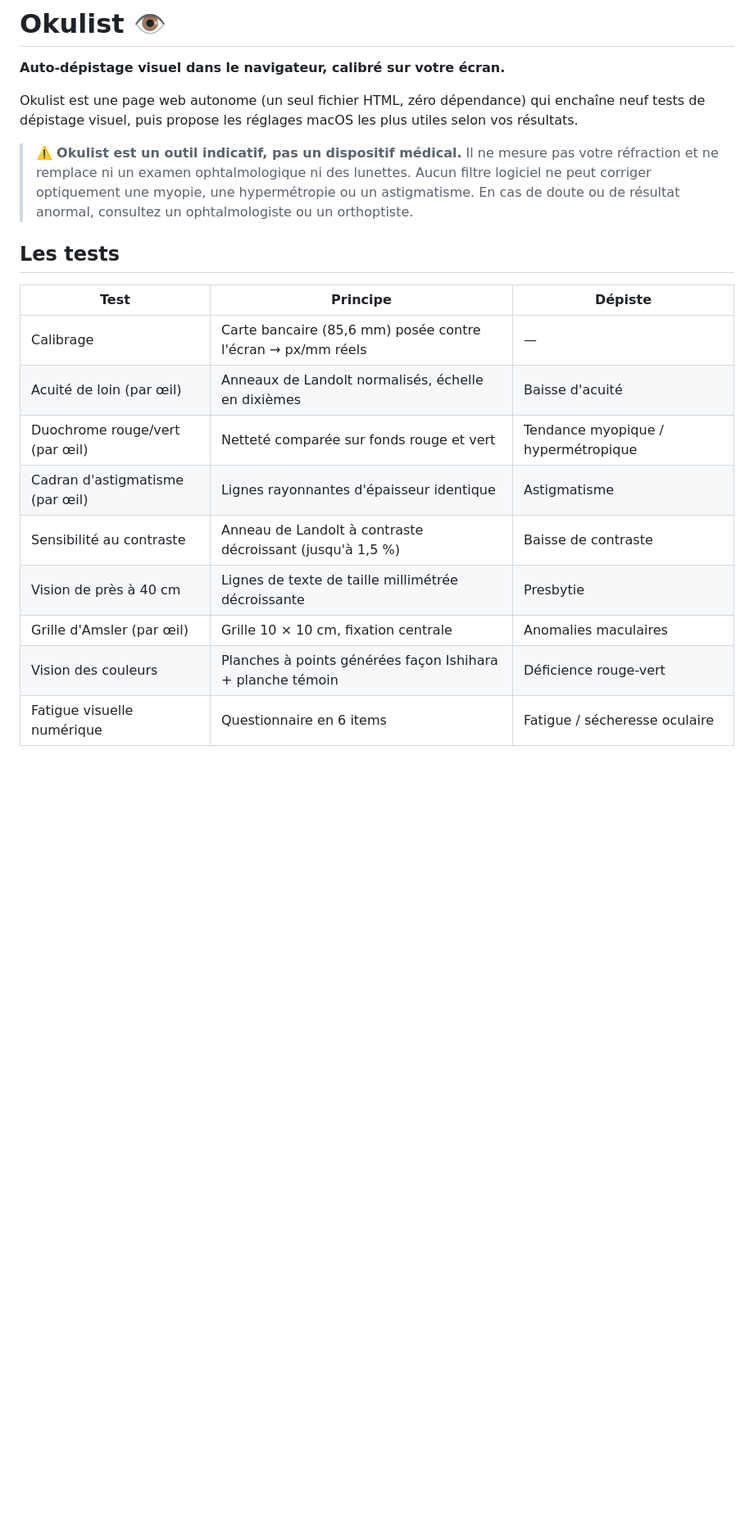
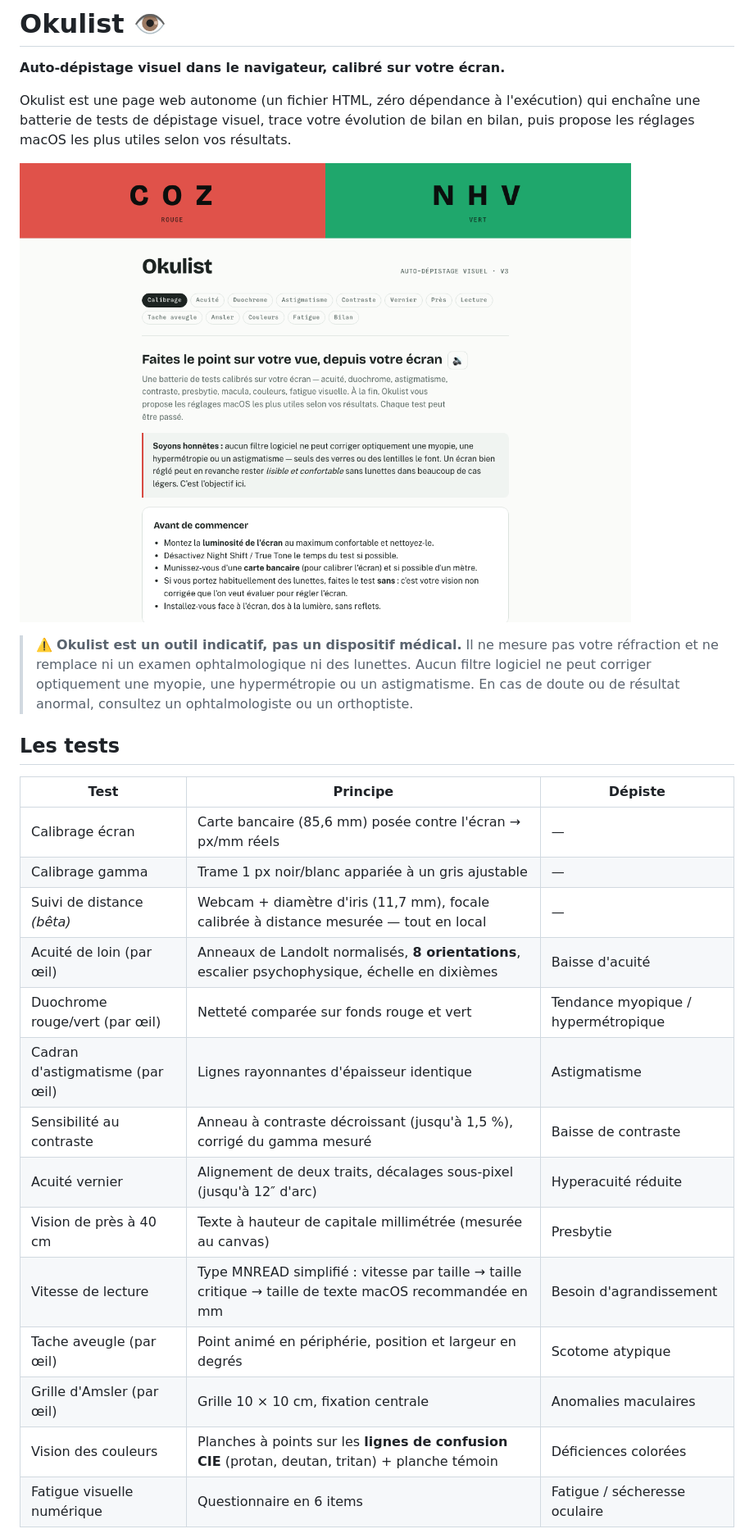
Before and after one commit to yrbane/okulist, a Markdown page: README.md, the part around one of its changes. Shown at 82% size. Drawn GitHub-style; pictures changed too: docs/screenshot.png (added); blank space fills up the shorter version.

```diff
--- a/README.md
+++ b/README.md
@@ -2,9 +2,11 @@
 
 **Auto-dépistage visuel dans le navigateur, calibré sur votre écran.**
 
-Okulist est une page web autonome (un seul fichier HTML, zéro dépendance) qui enchaîne
-neuf tests de dépistage visuel, puis propose les réglages macOS les plus utiles selon
-vos résultats.
+Okulist est une page web autonome (un fichier HTML, zéro dépendance à l'exécution)
+qui enchaîne une batterie de tests de dépistage visuel, trace votre évolution de
+bilan en bilan, puis propose les réglages macOS les plus utiles selon vos résultats.
+
+![Okulist](docs/screenshot.png)
 
 > ⚠️ **Okulist est un outil indicatif, pas un dispositif médical.** Il ne mesure pas
 > votre réfraction et ne remplace ni un examen ophtalmologique ni des lunettes.
@@ -16,13 +18,18 @@ vos résultats.
 
 | Test | Principe | Dépiste |
 |---|---|---|
-| Calibrage | Carte bancaire (85,6 mm) posée contre l'écran → px/mm réels | — |
-| Acuité de loin (par œil) | Anneaux de Landolt normalisés, échelle en dixièmes | Baisse d'acuité |
+| Calibrage écran | Carte bancaire (85,6 mm) posée contre l'écran → px/mm réels | — |
+| Calibrage gamma | Trame 1 px noir/blanc appariée à un gris ajustable | — |
+| Suivi de distance *(bêta)* | Webcam + diamètre d'iris (11,7 mm), focale calibrée à distance mesurée — tout en local | — |
+| Acuité de loin (par œil) | Anneaux de Landolt normalisés, **8 orientations**, escalier psychophysique, échelle en dixièmes | Baisse d'acuité |
 | Duochrome rouge/vert (par œil) | Netteté comparée sur fonds rouge et vert | Tendance myopique / hypermétropique |
 | Cadran d'astigmatisme (par œil) | Lignes rayonnantes d'épaisseur identique | Astigmatisme |
-| Sensibilité au contraste | Anneau de Landolt à contraste décroissant (jusqu'à 1,5 %) | Baisse de contraste |
-| Vision de près à 40 cm | Lignes de texte de taille millimétrée décroissante | Presbytie |
+| Sensibilité au contraste | Anneau à contraste décroissant (jusqu'à 1,5 %), corrigé du gamma mesuré | Baisse de contraste |
+| Acuité vernier | Alignement de deux traits, décalages sous-pixel (jusqu'à 12″ d'arc) | Hyperacuité réduite |
+| Vision de près à 40 cm | Texte à hauteur de capitale millimétrée (mesurée au canvas) | Presbytie |
+| Vitesse de lecture | Type MNREAD simplifié : vitesse par taille → taille critique → taille de texte macOS recommandée en mm | Besoin d'agrandissement |
+| Tache aveugle (par œil) | Point animé en périphérie, position et largeur en degrés | Scotome atypique |
 | Grille d'Amsler (par œil) | Grille 10 × 10 cm, fixation centrale | Anomalies maculaires |
-| Vision des couleurs | Planches à points générées façon Ishihara + planche témoin | Déficience rouge-vert |
+| Vision des couleurs | Planches à points sur les **lignes de confusion CIE** (protan, deutan, tritan) + planche témoin | Déficiences colorées |
 | Fatigue visuelle numérique | Questionnaire en 6 items | Fatigue / sécheresse oculaire |
 
```
Also changed, not shown: other parts of README.md (+46 -16 lines).
